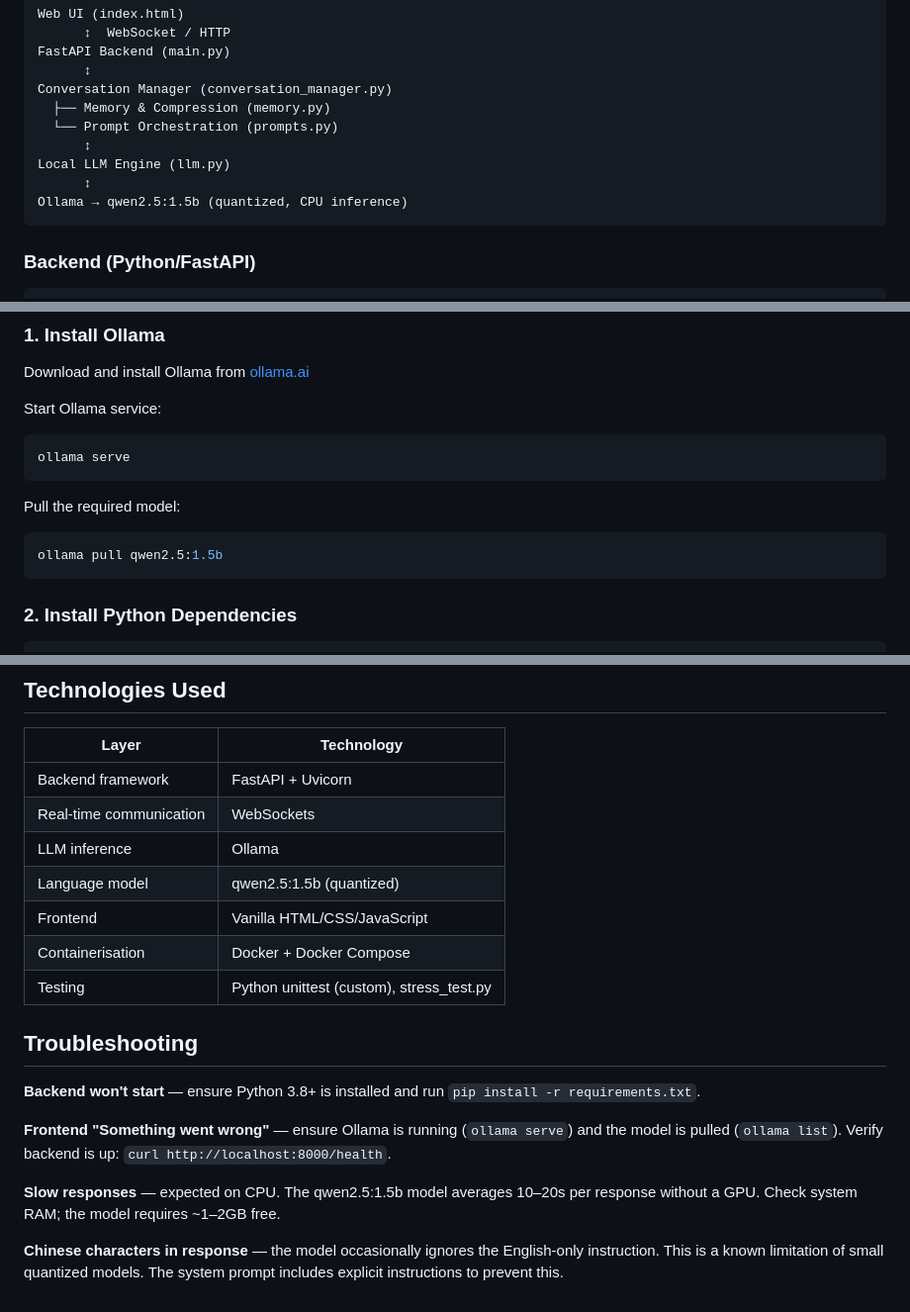
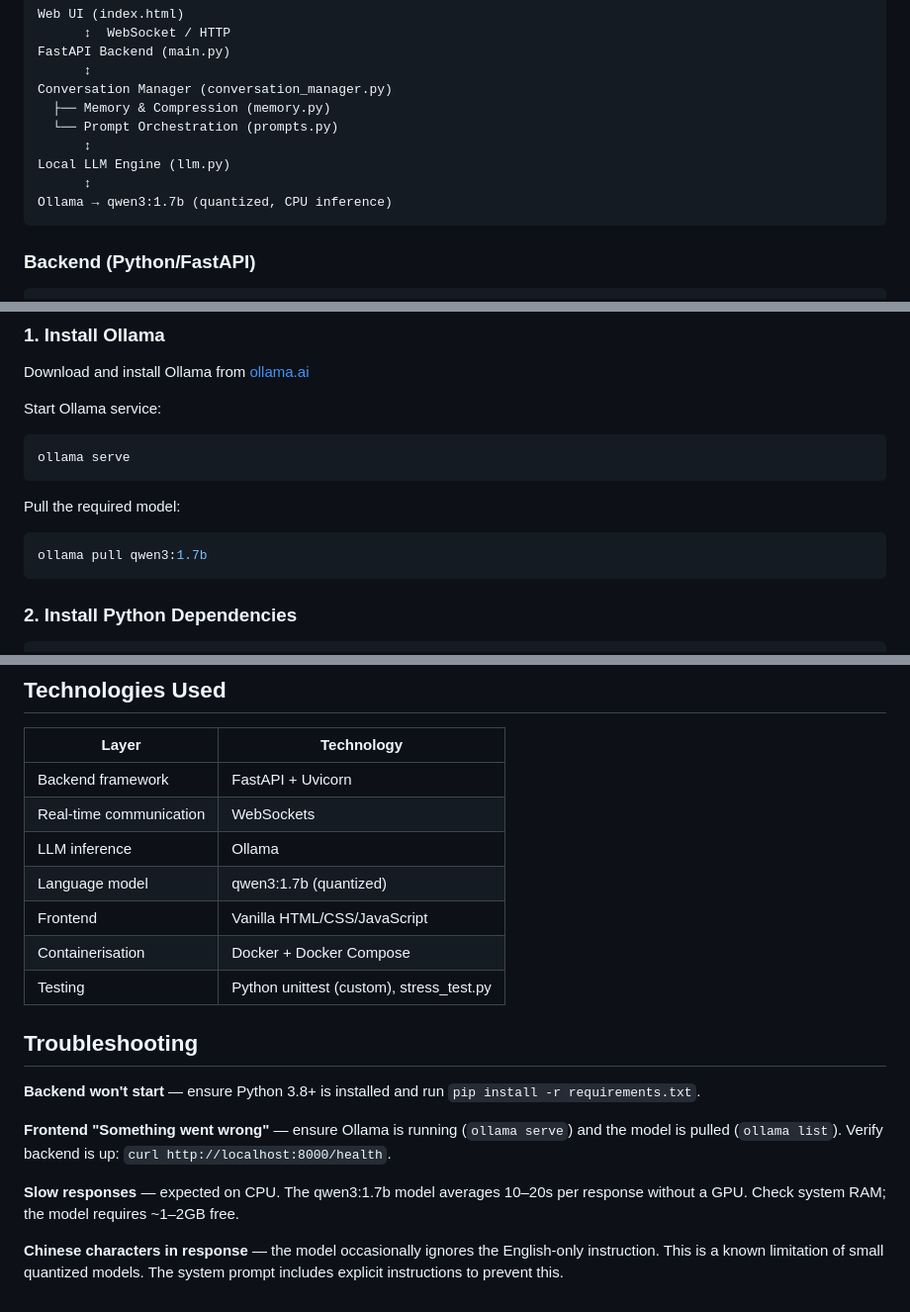
Before and after one commit to syedairhakazmi/Tres-Bakery-Chatbot-, a Markdown page: Code/README.md, 3 parts joined by grey strips. Shown at 99% size. Drawn GitHub-style.

````diff
--- a/Code/README.md
+++ b/Code/README.md
@@ -37,7 +37,7 @@ Conversation Manager (conversation_manager.py)
       ↕
 Local LLM Engine (llm.py)
       ↕
-Ollama → qwen2.5:1.5b (quantized, CPU inference)
+Ollama → qwen3:1.7b (quantized, CPU inference)
 ```
 
 ### Backend (Python/FastAPI)
@@ -78,7 +78,7 @@ ollama serve
 
 Pull the required model:
 ```bash
-ollama pull qwen2.5:1.5b
+ollama pull qwen3:1.7b
 ```
 
 ### 2. Install Python Dependencies
@@ -313,7 +313,7 @@ This keeps token usage bounded while preserving all information the LLM needs to
 | Backend framework | FastAPI + Uvicorn |
 | Real-time communication | WebSockets |
 | LLM inference | Ollama |
-| Language model | qwen2.5:1.5b (quantized) |
+| Language model | qwen3:1.7b (quantized) |
 | Frontend | Vanilla HTML/CSS/JavaScript |
 | Containerisation | Docker + Docker Compose |
 | Testing | Python unittest (custom), stress_test.py |
@@ -324,6 +324,6 @@ This keeps token usage bounded while preserving all information the LLM needs to
 
 **Frontend "Something went wrong"** — ensure Ollama is running (`ollama serve`) and the model is pulled (`ollama list`). Verify backend is up: `curl http://localhost:8000/health`.
 
-**Slow responses** — expected on CPU. The qwen2.5:1.5b model averages 10–20s per response without a GPU. Check system RAM; the model requires ~1–2GB free.
+**Slow responses** — expected on CPU. The qwen3:1.7b model averages 10–20s per response without a GPU. Check system RAM; the model requires ~1–2GB free.
 
 **Chinese characters in response** — the model occasionally ignores the English-only instruction. This is a known limitation of small quantized models. The system prompt includes explicit instructions to prevent this.
````
Also changed, not shown: other parts of Code/README.md (+1 -1 lines).
